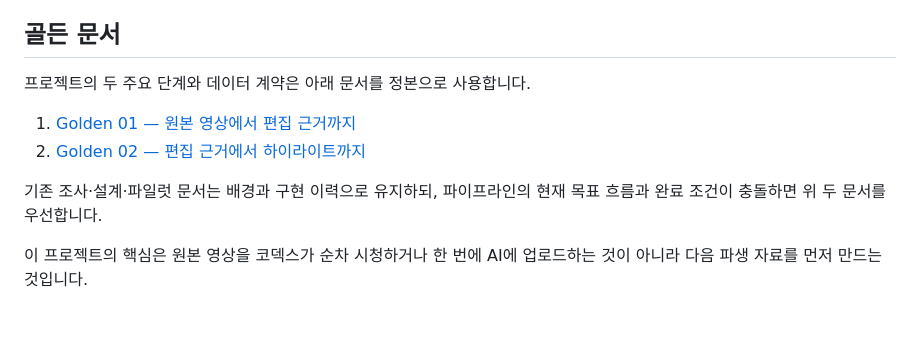
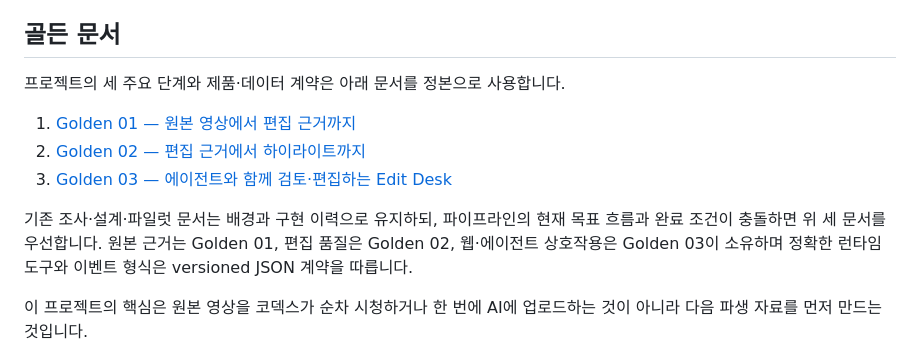
Before and after one commit to kys42/travel-video-editor, a Markdown page: README.md, the part around the change. GitHub-like rendering; blank space fills up the shorter version.

Commit message:
docs: define agentic edit desk golden contract

```diff
--- a/README.md
+++ b/README.md
@@ -4,13 +4,16 @@
 
 ## 골든 문서
 
-프로젝트의 두 주요 단계와 데이터 계약은 아래 문서를 정본으로 사용합니다.
+프로젝트의 세 주요 단계와 제품·데이터 계약은 아래 문서를 정본으로 사용합니다.
 
 1. [Golden 01 — 원본 영상에서 편집 근거까지](docs/golden/01-raw-to-editorial-evidence.md)
 2. [Golden 02 — 편집 근거에서 하이라이트까지](docs/golden/02-editorial-evidence-to-highlight.md)
+3. [Golden 03 — 에이전트와 함께 검토·편집하는 Edit Desk](docs/golden/03-agentic-review-and-edit-desk.md)
 
 기존 조사·설계·파일럿 문서는 배경과 구현 이력으로 유지하되, 파이프라인의
-현재 목표 흐름과 완료 조건이 충돌하면 위 두 문서를 우선합니다.
+현재 목표 흐름과 완료 조건이 충돌하면 위 세 문서를 우선합니다. 원본 근거는
+Golden 01, 편집 품질은 Golden 02, 웹·에이전트 상호작용은 Golden 03이
+소유하며 정확한 런타임 도구와 이벤트 형식은 versioned JSON 계약을 따릅니다.
 
 이 프로젝트의 핵심은 원본 영상을 코덱스가 순차 시청하거나 한 번에 AI에 업로드하는 것이 아니라 다음 파생 자료를 먼저 만드는 것입니다.
 
```
Also changed, not shown: 2 other files.
